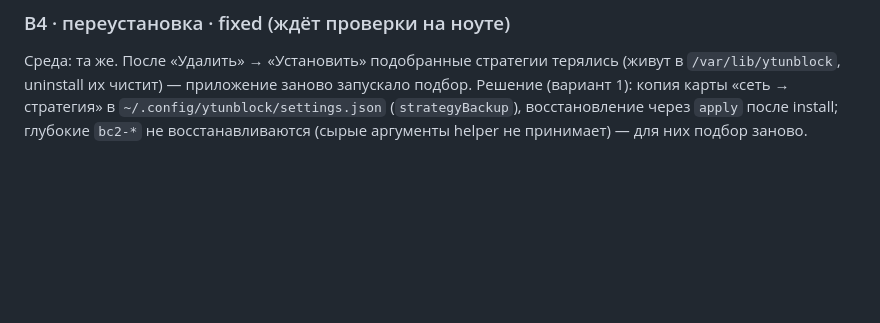
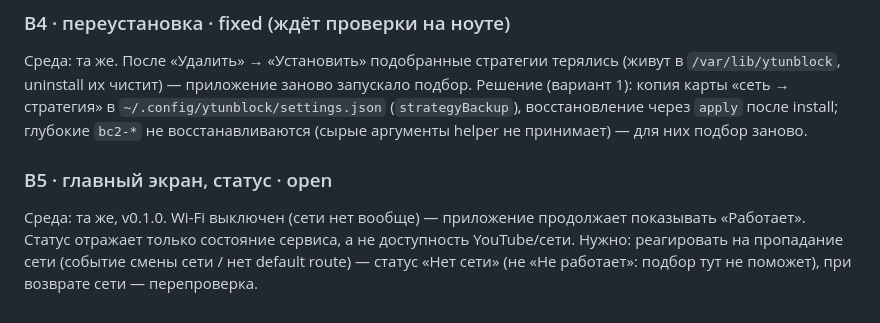
Before and after one commit to bakuridzeaslan025-max/zapret-youtube-gui, a Markdown page: docs/bugs.md, the part around the change. Rendered like a GitHub page; blank space fills up the shorter version.

```diff
--- a/docs/bugs.md
+++ b/docs/bugs.md
@@ -31,3 +31,9 @@ site/api/thumbs/video → первым активен `api`. Решение: л
 (вариант 1): копия карты «сеть → стратегия» в `~/.config/ytunblock/settings.json`
 (`strategyBackup`), восстановление через `apply` после install; глубокие `bc2-*` не
 восстанавливаются (сырые аргументы helper не принимает) — для них подбор заново.
+
+### B5 · главный экран, статус · open
+Среда: та же, v0.1.0. Wi-Fi выключен (сети нет вообще) — приложение продолжает показывать
+«Работает». Статус отражает только состояние сервиса, а не доступность YouTube/сети. Нужно:
+реагировать на пропадание сети (событие смены сети / нет default route) — статус «Нет сети»
+(не «Не работает»: подбор тут не поможет), при возврате сети — перепроверка.
```
Also changed, not shown: CLAUDE.md (+3 -0 lines), docs/decisions.md (+8 -0 lines).
